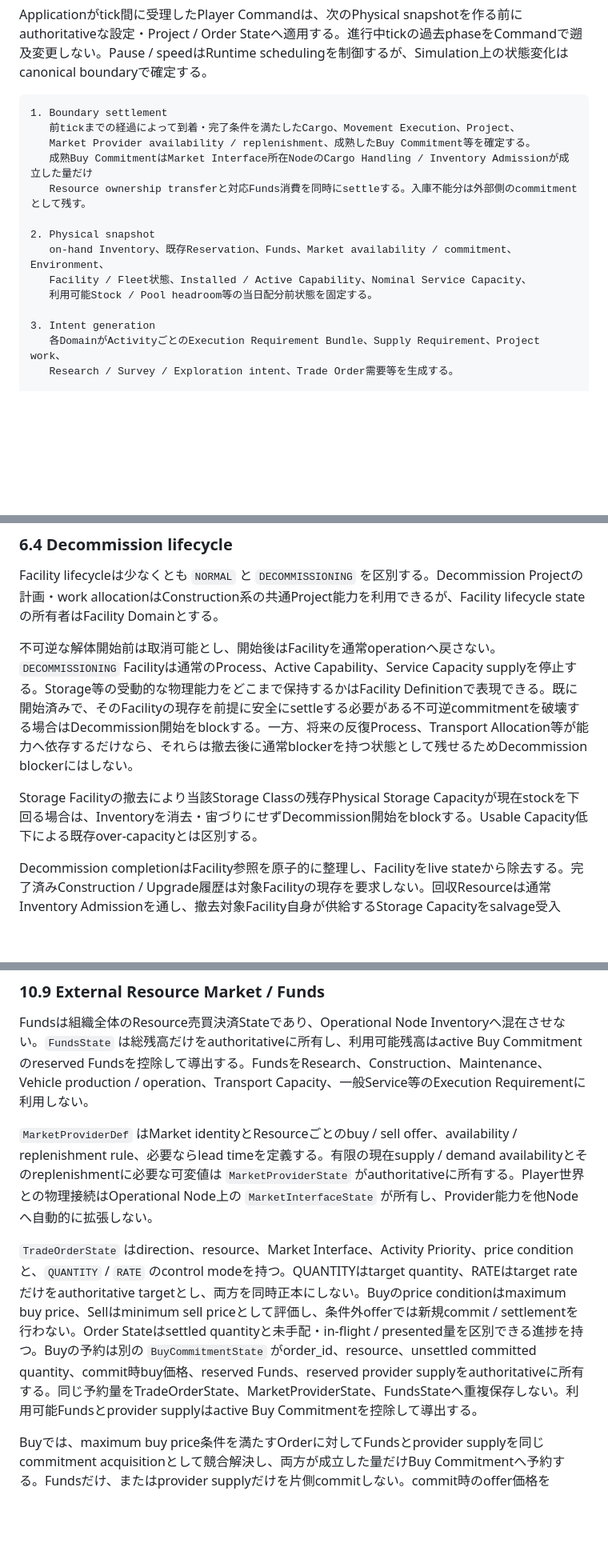
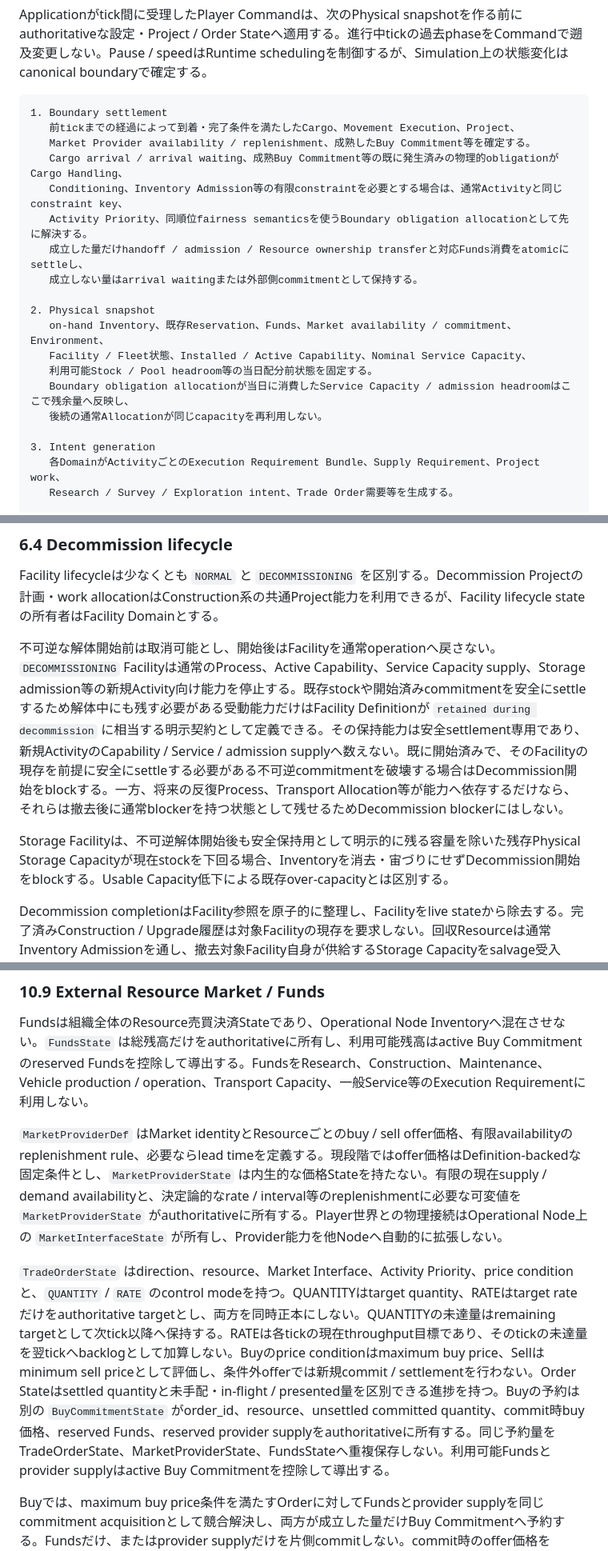
Before and after one commit to naro0216n-collab/Space-Idle, a Markdown page: docs/architecture.md, 3 parts joined by grey strips. Shown at 80% size. Rendered like a GitHub page; blank space fills up the shorter version.

Commit message:
Finalize market environment and lifecycle decisions

```diff
--- a/docs/architecture.md
+++ b/docs/architecture.md
@@ -134,13 +134,18 @@ Applicationがtick間に受理したPlayer Commandは、次のPhysical snapshot
 1. Boundary settlement
    前tickまでの経過によって到着・完了条件を満たしたCargo、Movement Execution、Project、
    Market Provider availability / replenishment、成熟したBuy Commitment等を確定する。
-   成熟Buy CommitmentはMarket Interface所在NodeのCargo Handling / Inventory Admissionが成立した量だけ
-   Resource ownership transferと対応Funds消費を同時にsettleする。入庫不能分は外部側のcommitmentとして残す。
+   Cargo arrival / arrival waiting、成熟Buy Commitment等の既に発生済みの物理的obligationがCargo Handling、
+   Conditioning、Inventory Admission等の有限constraintを必要とする場合は、通常Activityと同じconstraint key、
+   Activity Priority、同順位fairness semanticsを使うBoundary obligation allocationとして先に解決する。
+   成立した量だけhandoff / admission / Resource ownership transferと対応Funds消費をatomicにsettleし、
+   成立しない量はarrival waitingまたは外部側commitmentとして保持する。
 
 2. Physical snapshot
    on-hand Inventory、既存Reservation、Funds、Market availability / commitment、Environment、
    Facility / Fleet状態、Installed / Active Capability、Nominal Service Capacity、
    利用可能Stock / Pool headroom等の当日配分前状態を固定する。
+   Boundary obligation allocationが当日に消費したService Capacity / admission headroomはここで残余量へ反映し、
+   後続の通常Allocationが同じcapacityを再利用しない。
 
 3. Intent generation
    各DomainがActivityごとのExecution Requirement Bundle、Supply Requirement、Project work、
@@ -369,9 +374,9 @@ maintenance_demand(resource, period)
 
 Facility lifecycleは少なくとも `NORMAL` と `DECOMMISSIONING` を区別する。Decommission Projectの計画・work allocationはConstruction系の共通Project能力を利用できるが、Facility lifecycle stateの所有者はFacility Domainとする。
 
-不可逆な解体開始前は取消可能とし、開始後はFacilityを通常operationへ戻さない。`DECOMMISSIONING` Facilityは通常のProcess、Active Capability、Service Capacity supplyを停止する。Storage等の受動的な物理能力をどこまで保持するかはFacility Definitionで表現できる。既に開始済みで、そのFacilityの現存を前提に安全にsettleする必要がある不可逆commitmentを破壊する場合はDecommission開始をblockする。一方、将来の反復Process、Transport Allocation等が能力へ依存するだけなら、それらは撤去後に通常blockerを持つ状態として残せるためDecommission blockerにはしない。
+不可逆な解体開始前は取消可能とし、開始後はFacilityを通常operationへ戻さない。`DECOMMISSIONING` Facilityは通常のProcess、Active Capability、Service Capacity supply、Storage admission等の新規Activity向け能力を停止する。既存stockや開始済みcommitmentを安全にsettleするため解体中にも残す必要がある受動能力だけはFacility Definitionが `retained during decommission` に相当する明示契約として定義できる。その保持能力は安全settlement専用であり、新規ActivityのCapability / Service / admission supplyへ数えない。既に開始済みで、そのFacilityの現存を前提に安全にsettleする必要がある不可逆commitmentを破壊する場合はDecommission開始をblockする。一方、将来の反復Process、Transport Allocation等が能力へ依存するだけなら、それらは撤去後に通常blockerを持つ状態として残せるためDecommission blockerにはしない。
 
-Storage Facilityの撤去により当該Storage Classの残存Physical Storage Capacityが現在stockを下回る場合は、Inventoryを消去・宙づりにせずDecommission開始をblockする。Usable Capacity低下による既存over-capacityとは区別する。
+Storage Facilityは、不可逆解体開始後も安全保持用として明示的に残る容量を除いた残存Physical Storage Capacityが現在stockを下回る場合、Inventoryを消去・宙づりにせずDecommission開始をblockする。Usable Capacity低下による既存over-capacityとは区別する。
 
 Decommission completionはFacility参照を原子的に整理し、Facilityをlive stateから除去する。完了済みConstruction / Upgrade履歴は対象Facilityの現存を要求しない。回収Resourceは通常Inventory Admissionを通し、撤去対象Facility自身が供給するStorage Capacityをsalvage受入headroomとして利用しない。回収Resourceを失わずにadmissionできない場合は最終removalをsettleせず、Projectを完了待ちとして保持する。
 
@@ -719,9 +724,9 @@ Playerが明示したVehicle / Service / pathが利用不能になった場合
 
 Fundsは組織全体のResource売買決済Stateであり、Operational Node Inventoryへ混在させない。`FundsState` は総残高だけをauthoritativeに所有し、利用可能残高はactive Buy Commitmentのreserved Fundsを控除して導出する。FundsをResearch、Construction、Maintenance、Vehicle production / operation、Transport Capacity、一般Service等のExecution Requirementに利用しない。
 
-`MarketProviderDef` はMarket identityとResourceごとのbuy / sell offer、availability / replenishment rule、必要ならlead timeを定義する。有限の現在supply / demand availabilityとそのreplenishmentに必要な可変値は `MarketProviderState` がauthoritativeに所有する。Player世界との物理接続はOperational Node上の `MarketInterfaceState` が所有し、Provider能力を他Nodeへ自動的に拡張しない。
+`MarketProviderDef` はMarket identityとResourceごとのbuy / sell offer価格、有限availabilityのreplenishment rule、必要ならlead timeを定義する。現段階ではoffer価格はDefinition-backedな固定条件とし、`MarketProviderState` は内生的な価格Stateを持たない。有限の現在supply / demand availabilityと、決定論的なrate / interval等のreplenishmentに必要な可変値を `MarketProviderState` がauthoritativeに所有する。Player世界との物理接続はOperational Node上の `MarketInterfaceState` が所有し、Provider能力を他Nodeへ自動的に拡張しない。
 
-`TradeOrderState` はdirection、resource、Market Interface、Activity Priority、price conditionと、`QUANTITY` / `RATE` のcontrol modeを持つ。QUANTITYはtarget quantity、RATEはtarget rateだけをauthoritative targetとし、両方を同時正本にしない。Buyのprice conditionはmaximum buy price、Sellはminimum sell priceとして評価し、条件外offerでは新規commit / settlementを行わない。Order Stateはsettled quantityと未手配・in-flight / presented量を区別できる進捗を持つ。Buyの予約は別の `BuyCommitmentState` がorder_id、resource、unsettled committed quantity、commit時buy価格、reserved Funds、reserved provider supplyをauthoritativeに所有する。同じ予約量をTradeOrderState、MarketProviderState、FundsStateへ重複保存しない。利用可能Fundsとprovider supplyはactive Buy Commitmentを控除して導出する。
+`TradeOrderState` はdirection、resource、Market Interface、Activity Priority、price conditionと、`QUANTITY` / `RATE` のcontrol modeを持つ。QUANTITYはtarget quantity、RATEはtarget rateだけをauthoritative targetとし、両方を同時正本にしない。QUANTITYの未達量はremaining targetとして次tick以降へ保持する。RATEは各tickの現在throughput目標であり、そのtickの未達量を翌tickへbacklogとして加算しない。Buyのprice conditionはmaximum buy price、Sellはminimum sell priceとして評価し、条件外offerでは新規commit / settlementを行わない。Order Stateはsettled quantityと未手配・in-flight / presented量を区別できる進捗を持つ。Buyの予約は別の `BuyCommitmentState` がorder_id、resource、unsettled committed quantity、commit時buy価格、reserved Funds、reserved provider supplyをauthoritativeに所有する。同じ予約量をTradeOrderState、MarketProviderState、FundsStateへ重複保存しない。利用可能Fundsとprovider supplyはactive Buy Commitmentを控除して導出する。
 
 Buyでは、maximum buy price条件を満たすOrderに対してFundsとprovider supplyを同じcommitment acquisitionとして競合解決し、両方が成立した量だけBuy Commitmentへ予約する。Fundsだけ、またはprovider supplyだけを片側commitしない。commit時のoffer価格をCommitmentへ固定するため、その後のOrder価格条件変更や市場価格変動は既commit lotの価格を遡及変更しない。provider lead timeが満了し、Market Interface所在Operational Nodeで必要なCargo HandlingとInventory Admissionが成立した量だけMarketからPlayer InventoryへResource ownershipを移し、そのownership transfer、対応Funds消費、commitment減少をatomicにsettleする。commit済み未settled supplyを別Orderへ二重割当せず、取消可能な未settled commitmentはFunds / provider supplyの双方を解放する。
 
```
Also changed, not shown: other parts of docs/architecture.md (+7 -6 lines), docs/design.md (+9 -7 lines).
